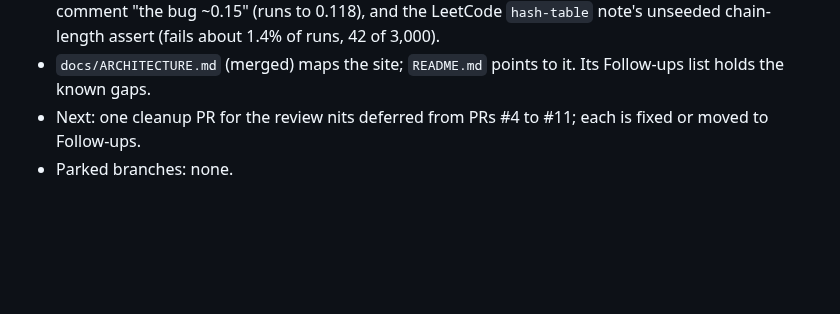
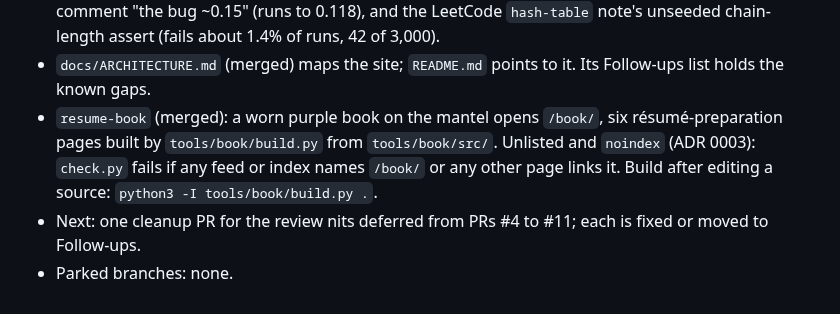
Before and after one commit to r03922123/r03922123.github.io, a Markdown page: CLAUDE.md, the part around the change. Drawn GitHub-style; blank space fills up the shorter version.

```diff
--- a/CLAUDE.md
+++ b/CLAUDE.md
@@ -69,5 +69,8 @@ Preview:     python3 -m http.server 8000
   ~0.15" (runs to 0.118), and the LeetCode `hash-table` note's unseeded chain-length assert (fails about 1.4% of
   runs, 42 of 3,000).
 - `docs/ARCHITECTURE.md` (merged) maps the site; `README.md` points to it. Its Follow-ups list holds the known gaps.
+- `resume-book` (merged): a worn purple book on the mantel opens `/book/`, six résumé-preparation pages built by
+  `tools/book/build.py` from `tools/book/src/`. Unlisted and `noindex` (ADR 0003): `check.py` fails if any feed or
+  index names `/book/` or any other page links it. Build after editing a source: `python3 -I tools/book/build.py .`.
 - Next: one cleanup PR for the review nits deferred from PRs #4 to #11; each is fixed or moved to Follow-ups.
 - Parked branches: none.
```
Also changed, not shown: docs/learning-log.md (+18 -0 lines).
